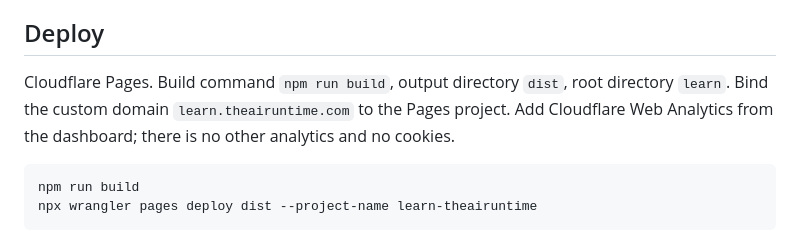
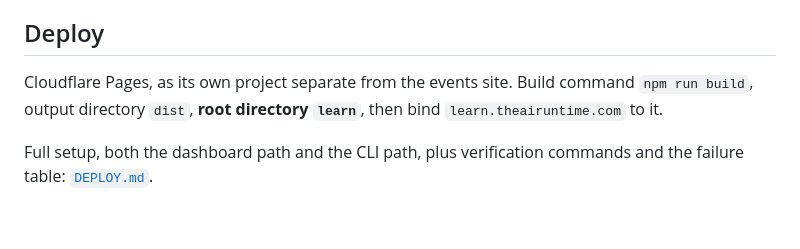
Before and after one commit to ogkranthi/theairuntime, a Markdown page: learn/README.md, the part around the change. Drawn GitHub-style.

````diff
--- a/learn/README.md
+++ b/learn/README.md
@@ -114,12 +114,9 @@ screens, on purpose. Do not convert them to images.
 
 ## Deploy
 
-Cloudflare Pages. Build command `npm run build`, output directory `dist`, root
-directory `learn`. Bind the custom domain `learn.theairuntime.com` to the Pages
-project. Add Cloudflare Web Analytics from the dashboard; there is no other
-analytics and no cookies.
+Cloudflare Pages, as its own project separate from the events site. Build
+command `npm run build`, output directory `dist`, **root directory `learn`**,
+then bind `learn.theairuntime.com` to it.
 
-```bash
-npm run build
-npx wrangler pages deploy dist --project-name learn-theairuntime
-```
+Full setup, both the dashboard path and the CLI path, plus verification commands
+and the failure table: [`DEPLOY.md`](./DEPLOY.md).
````
Also changed, not shown: learn/DEPLOY.md (added, +115 -0 lines).
